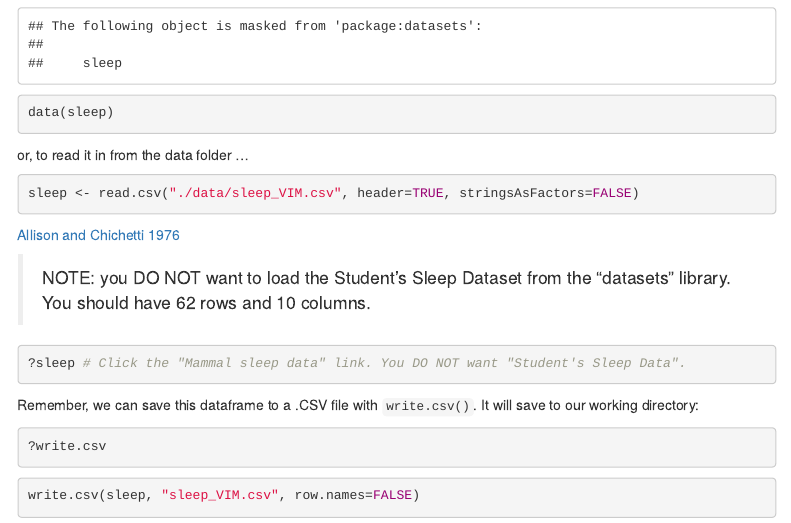
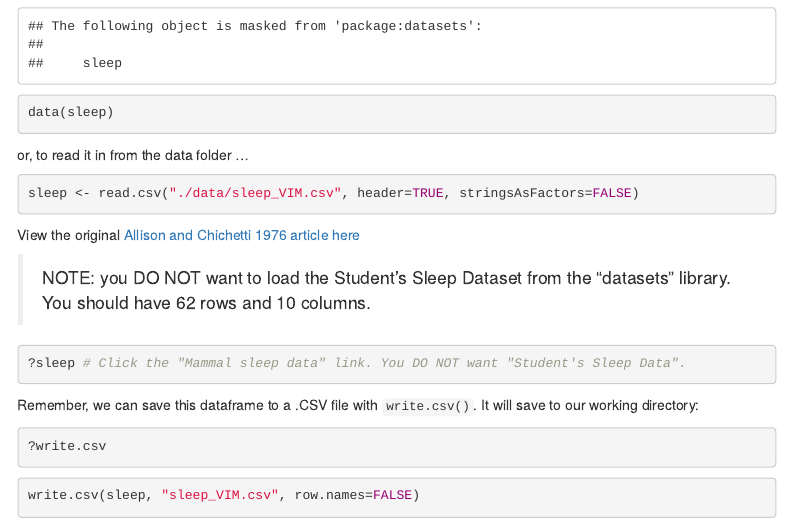
Before and after one commit to dlab-berkeley/R-Fundamentals-Legacy, an R Markdown document (R Fundamentals Part 2 Subsetting and reshaping.Rmd): the page in a window 1100 px wide, from 1640 px down. Rendered offline with R 4.5, knitr and Pandoc, with nearby package versions; menus at the side of the page are left out.

Commit message:
minor fix

````diff
--- a/R Fundamentals Part 2 Subsetting and reshaping.Rmd
+++ b/R Fundamentals Part 2 Subsetting and reshaping.Rmd
@@ -58,7 +58,7 @@ or, to read it in from the data folder ...
 ```{r, eval=FALSE}
 sleep <- read.csv("./data/sleep_VIM.csv", header=TRUE, stringsAsFactors=FALSE)
 ```
-[Allison and Chichetti 1976](http://people.stat.sfu.ca/~cschwarz/Stat-650/Notes/MyPrograms/MultReg/AnimalSleep/AllisonScience1976.pdf)
+View the original [Allison and Chichetti 1976 article here](http://people.stat.sfu.ca/~cschwarz/Stat-650/Notes/MyPrograms/MultReg/AnimalSleep/AllisonScience1976.pdf)
 
 > NOTE: you DO NOT want to load the Student's Sleep Dataset from the "datasets" library. You should have 62 rows and 10 columns.
 
````
